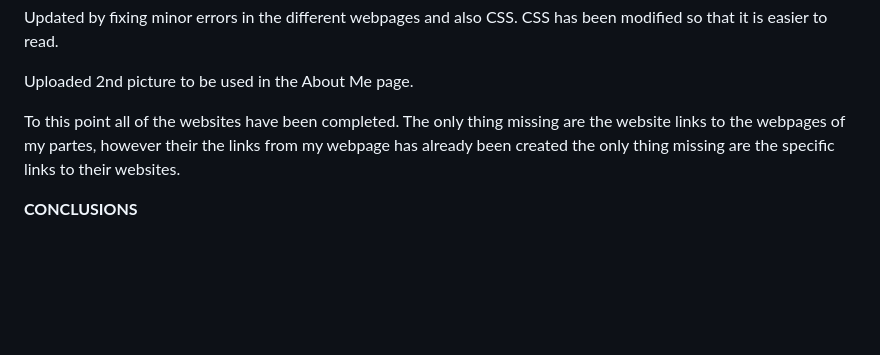
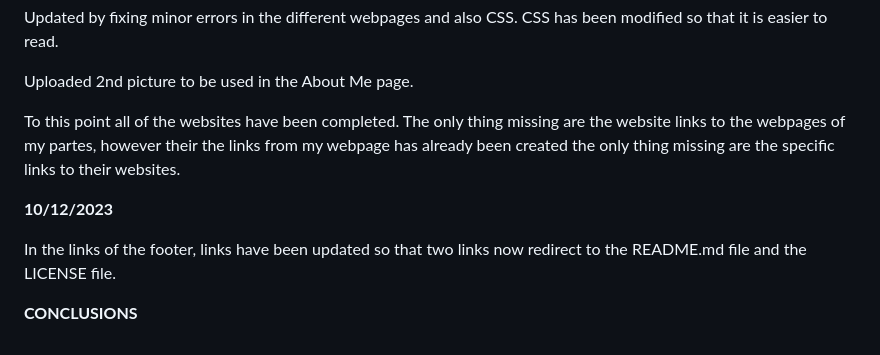
Before and after one commit to sammaadaniel30/practical2.sama.clemente.io, a Markdown page: README.md, the part around the change. Drawn GitHub-style; blank space fills up the shorter version.

Commit message:
Updated README.md file (README.md and LICENSE LINKS)

```diff
--- a/README.md
+++ b/README.md
@@ -140,4 +140,8 @@ Uploaded 2nd picture to be used in the About Me page.
 
 To this point all of the websites have been completed. The only thing missing are the website links to the webpages of my partes, however their the links from my webpage has already been created the only thing missing are the specific links to their websites.
 
+**10/12/2023**
+
+In the links of the footer, links have been updated so that two links now redirect to the README.md file and the LICENSE file.
+
 **CONCLUSIONS**
```
